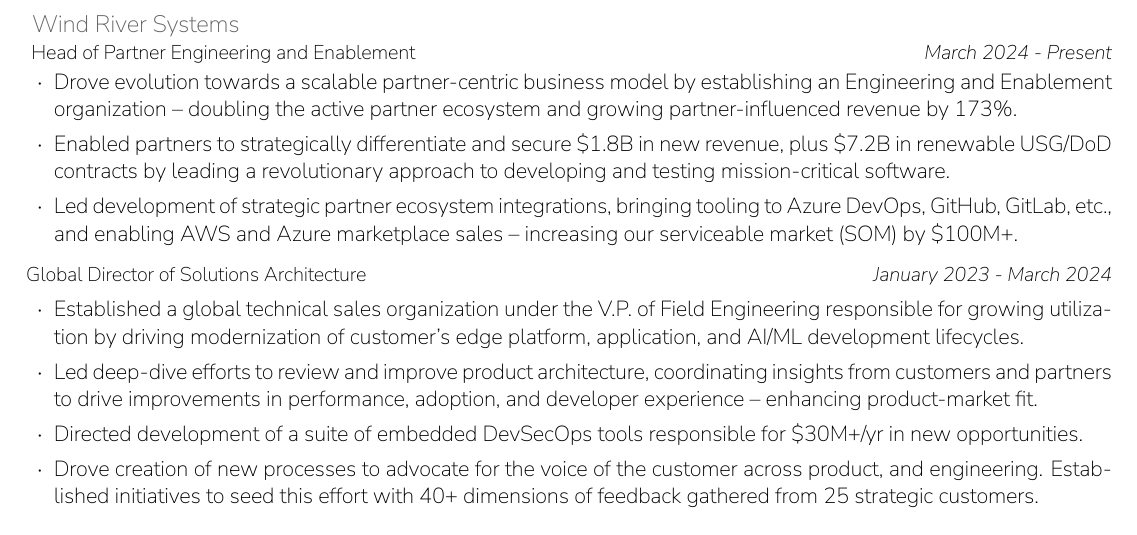
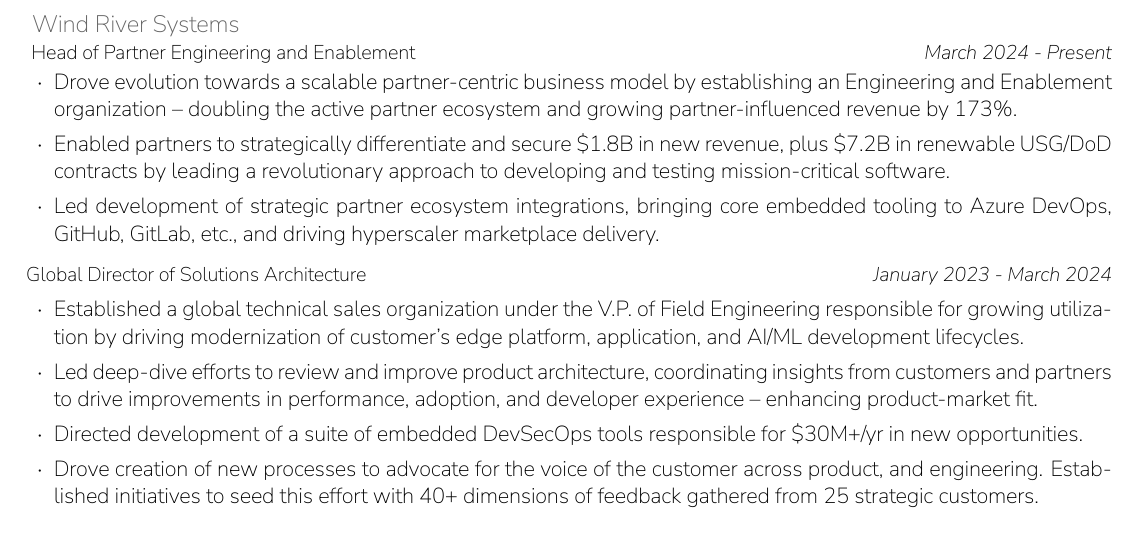
Before and after one commit to jlorich/resume, a LaTeX CV (joseph_lorich_resume.tex): part of page 1 of 2, cut so that both start at the same text. Compiled offline with XeLaTeX.

Commit message:
updates for wr internal

```diff
--- a/joseph_lorich_resume.tex
+++ b/joseph_lorich_resume.tex
@@ -42,7 +42,7 @@
     \begin{rRole}{Head of Partner Engineering and Enablement}{}{March 2024 - Present}
       \item Drove evolution towards a scalable partner-centric business model by establishing an Engineering and Enablement organization -- doubling the active partner ecosystem and \texthighlight{growing partner-influenced revenue by 173\%}.
       \item Enabled partners to strategically differentiate and secure \texthighlight{\$1.8B in new revenue}, plus \$7.2B in renewable USG/DoD contracts by leading a revolutionary approach to developing and testing mission-critical software.
-      \item Led development of strategic partner ecosystem integrations, bringing tooling to \texthighlight{Azure DevOps, GitHub, GitLab}, etc., and enabling \texthighlight{AWS and Azure marketplace} sales -- increasing our serviceable market (SOM) by \$100M+.
+      \item Led development of strategic partner ecosystem integrations, bringing core embedded tooling to \texthighlight{Azure DevOps, GitHub, GitLab}, etc., and driving \texthighlight{hyperscaler marketplace} delivery.
     \end{rRole}
 
     \begin{rRole}{Global Director of Solutions Architecture}{}{January 2023 - March 2024}
```
Also changed, not shown: joseph_lorich_resume.pdf.
